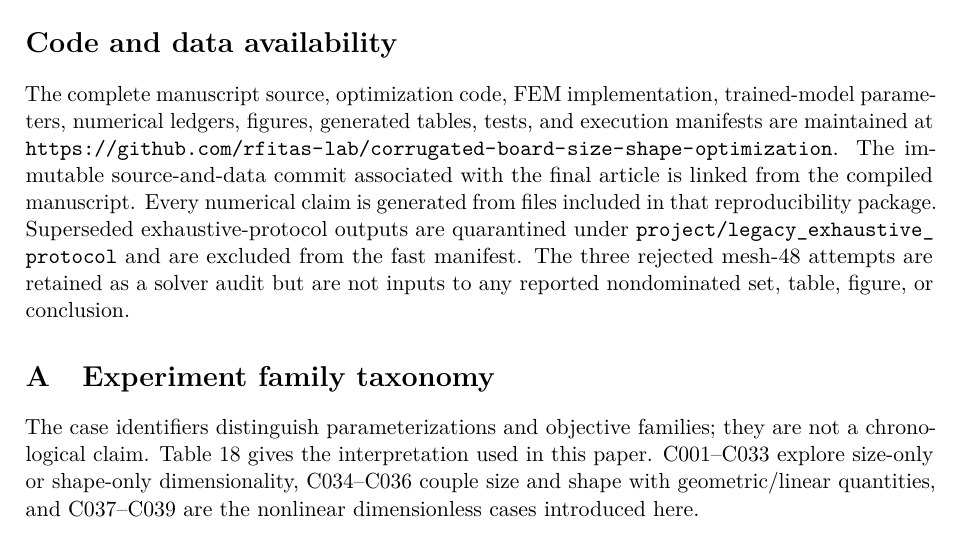
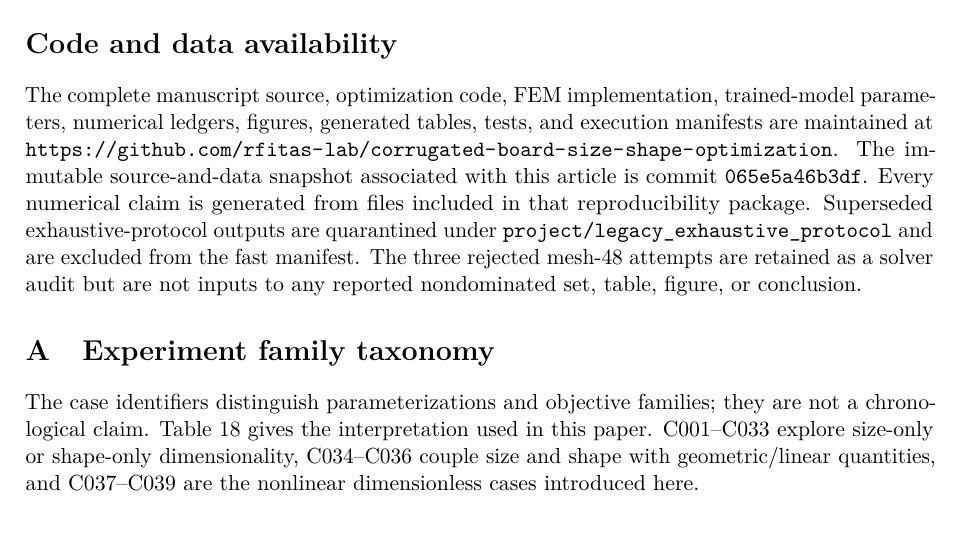
Before and after one commit to rfitas-lab/corrugated-board-size-shape-optimization, a LaTeX paper (project/manuscripts/paper_a/main.tex): part of page 27 of 33, cut so that both start at the same text. Compiled offline with pdfLaTeX.

Commit message:
Link immutable Paper A snapshot and finalize manuscript

```diff
--- a/project/manuscripts/paper_a/main.tex
+++ b/project/manuscripts/paper_a/main.tex
@@ -699,7 +699,7 @@ The immediate next physical step is to manufacture a set spanning material, pote
 
 \section*{Code and data availability}
 
-The complete manuscript source, optimization code, FEM implementation, trained-model parameters, numerical ledgers, figures, generated tables, tests, and execution manifests are maintained at \url{https://github.com/rfitas-lab/corrugated-board-size-shape-optimization}. The immutable source-and-data commit associated with the final article is linked from the compiled manuscript. Every numerical claim is generated from files included in that reproducibility package. Superseded exhaustive-protocol outputs are quarantined under \path{project/legacy_exhaustive_protocol} and are excluded from the fast manifest. The three rejected mesh-48 attempts are retained as a solver audit but are not inputs to any reported nondominated set, table, figure, or conclusion.
+The complete manuscript source, optimization code, FEM implementation, trained-model parameters, numerical ledgers, figures, generated tables, tests, and execution manifests are maintained at \url{https://github.com/rfitas-lab/corrugated-board-size-shape-optimization}. The immutable source-and-data snapshot associated with this article is commit \href{https://github.com/rfitas-lab/corrugated-board-size-shape-optimization/commit/065e5a46b3df6a8ae69e927219fd678cb5aab534}{\texttt{065e5a46b3df}}. Every numerical claim is generated from files included in that reproducibility package. Superseded exhaustive-protocol outputs are quarantined under \path{project/legacy_exhaustive_protocol} and are excluded from the fast manifest. The three rejected mesh-48 attempts are retained as a solver audit but are not inputs to any reported nondominated set, table, figure, or conclusion.
 
 \appendix
 
```
Also changed, not shown: project/figures/paper_a/dimensionless_performance_map.pdf, project/figures/paper_a/fem_energy_surrogate_validation.pdf, project/figures/paper_a/optimized_fem_stress_gallery.pdf, project/figures/paper_a/physics_pareto_fronts.pdf, project/figures/paper_a/representative_mesh_convergence.pdf, project/manuscripts/paper_a/main.pdf, 1 other file.
